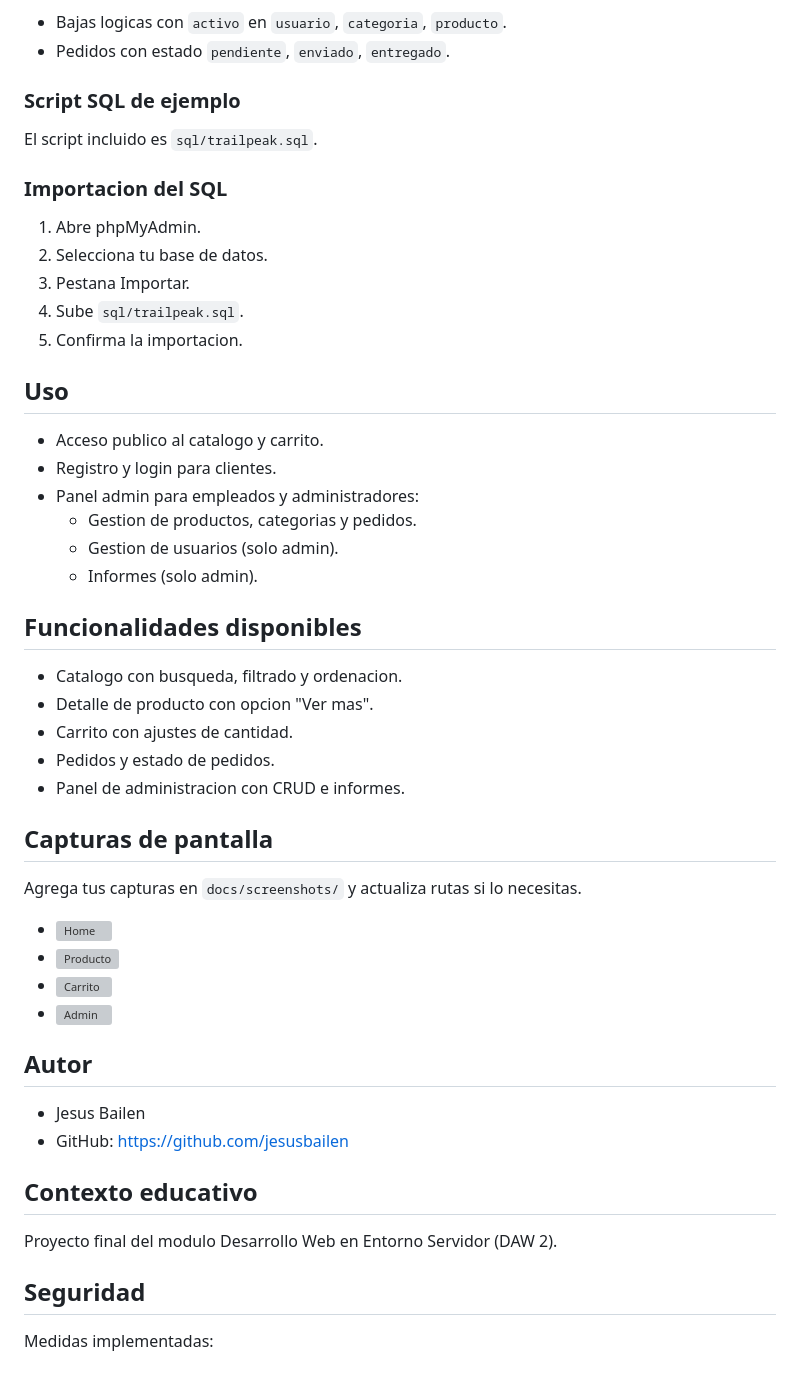
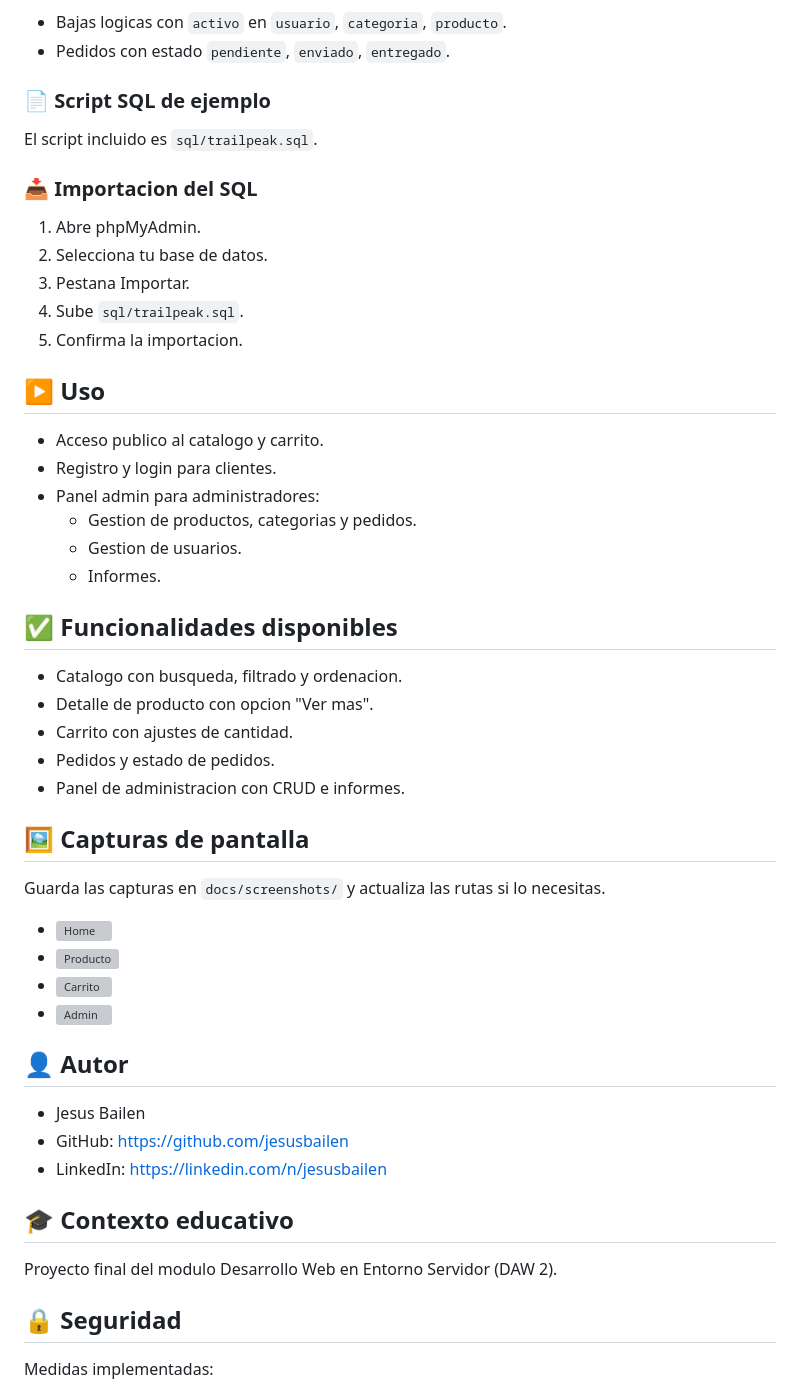
Before and after one commit to jesusbailen/trailpeak, a Markdown page: README.md, the part around one of its changes. Drawn GitHub-style; grey boxes are pictures that could not be loaded.

Commit message:
Update README with emojis and links

```diff
--- a/README.md
+++ b/README.md
@@ -77,47 +77,48 @@ Campos clave:
 - Bajas logicas con `activo` en `usuario`, `categoria`, `producto`.
 - Pedidos con estado `pendiente`, `enviado`, `entregado`.
 
-### Script SQL de ejemplo
+### 📄 Script SQL de ejemplo
 El script incluido es `sql/trailpeak.sql`.
 
-### Importacion del SQL
+### 📥 Importacion del SQL
 1) Abre phpMyAdmin.
 2) Selecciona tu base de datos.
 3) Pestana Importar.
 4) Sube `sql/trailpeak.sql`.
 5) Confirma la importacion.
 
-## Uso
+## ▶️ Uso
 - Acceso publico al catalogo y carrito.
 - Registro y login para clientes.
-- Panel admin para empleados y administradores:
+- Panel admin para administradores:
   - Gestion de productos, categorias y pedidos.
-  - Gestion de usuarios (solo admin).
-  - Informes (solo admin).
+  - Gestion de usuarios.
+  - Informes.
 
-## Funcionalidades disponibles
+## ✅ Funcionalidades disponibles
 - Catalogo con busqueda, filtrado y ordenacion.
 - Detalle de producto con opcion "Ver mas".
 - Carrito con ajustes de cantidad.
 - Pedidos y estado de pedidos.
 - Panel de administracion con CRUD e informes.
 
-## Capturas de pantalla
-Agrega tus capturas en `docs/screenshots/` y actualiza rutas si lo necesitas.
+## 🖼️ Capturas de pantalla
+Guarda las capturas en `docs/screenshots/` y actualiza las rutas si lo necesitas.
 
 - ![Home](docs/screenshots/home.png)
 - ![Producto](docs/screenshots/producto.png)
 - ![Carrito](docs/screenshots/carrito.png)
 - ![Admin](docs/screenshots/admin.png)
 
-## Autor
+## 👤 Autor
 - Jesus Bailen
 - GitHub: https://github.com/jesusbailen
+- LinkedIn: https://linkedin.com/n/jesusbailen
 
-## Contexto educativo
+## 🎓 Contexto educativo
 Proyecto final del modulo Desarrollo Web en Entorno Servidor (DAW 2).
 
-## Seguridad
+## 🔒 Seguridad
 Medidas implementadas:
 - Consultas preparadas (PDO).
 - Saneamiento con `filter_input` y `htmlspecialchars`.
```
Also changed, not shown: other parts of README.md (+13 -12 lines).
